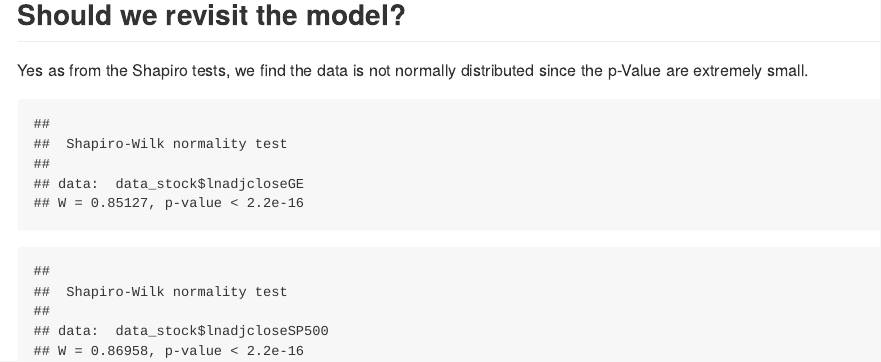
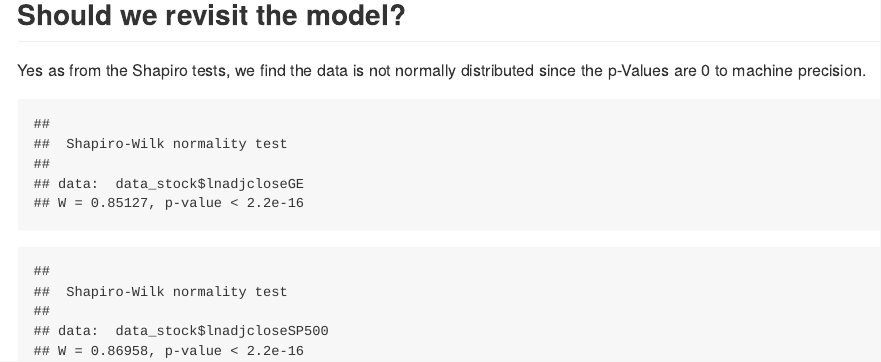
Before and after one commit to TheClownBongo/DevelopingDataProduct, an R Markdown document (index.Rmd): the page in a window 1100 px wide, from 720 px down. The pictures show the output file index.md that the author committed with the source, drawn offline in the style of GitHub.

Commit message:
update
update data

````diff
--- a/index.Rmd
+++ b/index.Rmd
@@ -10,6 +10,7 @@ widgets     : [mathjax]            # {mathjax, quiz, bootstrap}
 mode        : selfcontained # {standalone, draft}
 knit        : slidify::knit2slides
 
+## The
 ---
 
 ## Regression Model Derived
@@ -67,7 +68,7 @@ print(scatterresidualsvspredicted)
 
 ## Should we revisit the model?
 
-Yes as from the Shapiro tests, we find the data is not normally distributed since the p-Value are extremely small.
+Yes as from the Shapiro tests, we find the data is not normally distributed since the p-Values are 0 to machine precision.
 ```{r justificationGE, echo = FALSE}
 print(shapiro.test(data_stock$lnadjcloseGE))
 print(shapiro.test(data_stock$lnadjcloseSP500))
````
Also changed, not shown: index.html, index.md.
